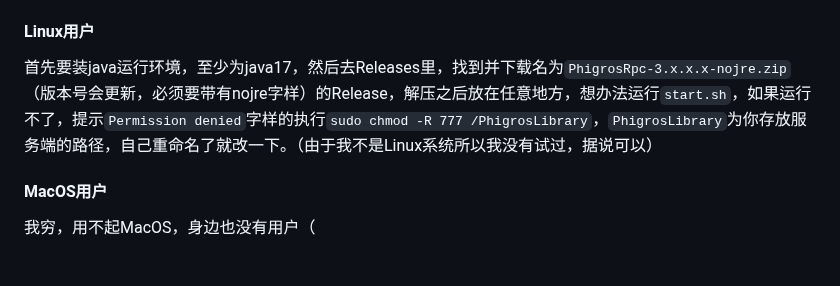
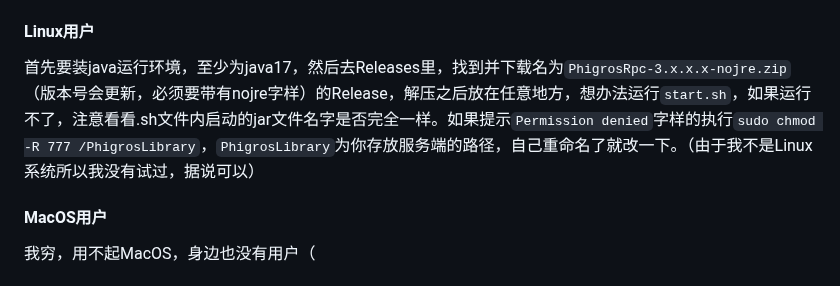
Before and after one commit to Walkersifolia/PhigrosLibrary-plugin, a Markdown page: README.md, the part around the change. Drawn GitHub-style.

```diff
--- a/README.md
+++ b/README.md
@@ -43,7 +43,7 @@ git clone https://github.com/Walkersifolia/illustrationLowRes.git ./illustration
 去Releases里，找到并下载下载名为`PhigrosRpc-3.x.x.x-jre17.zip`（版本号会更新，必须要带有jre17字样）的Release，解压之后放在任意地方，双击启动`start.cmd`，如果不想要窗口可以右键`start.cmd`，选择编辑，然后在最后一行换行输入`nogui`（当然我并不建议这么做因为开启服务端窗口能更好的检测到报错）
 
 #### Linux用户
-首先要装java运行环境，至少为java17，然后去Releases里，找到并下载名为`PhigrosRpc-3.x.x.x-nojre.zip`（版本号会更新，必须要带有nojre字样）的Release，解压之后放在任意地方，想办法运行`start.sh`，如果运行不了，提示`Permission denied`字样的执行`sudo chmod -R 777 /PhigrosLibrary`，`PhigrosLibrary`为你存放服务端的路径，自己重命名了就改一下。（由于我不是Linux系统所以我没有试过，据说可以）
+首先要装java运行环境，至少为java17，然后去Releases里，找到并下载名为`PhigrosRpc-3.x.x.x-nojre.zip`（版本号会更新，必须要带有nojre字样）的Release，解压之后放在任意地方，想办法运行`start.sh`，如果运行不了，注意看看.sh文件内启动的jar文件名字是否完全一样。如果提示`Permission denied`字样的执行`sudo chmod -R 777 /PhigrosLibrary`，`PhigrosLibrary`为你存放服务端的路径，自己重命名了就改一下。（由于我不是Linux系统所以我没有试过，据说可以）
 
 #### MacOS用户
 我穷，用不起MacOS，身边也没有用户（
```
